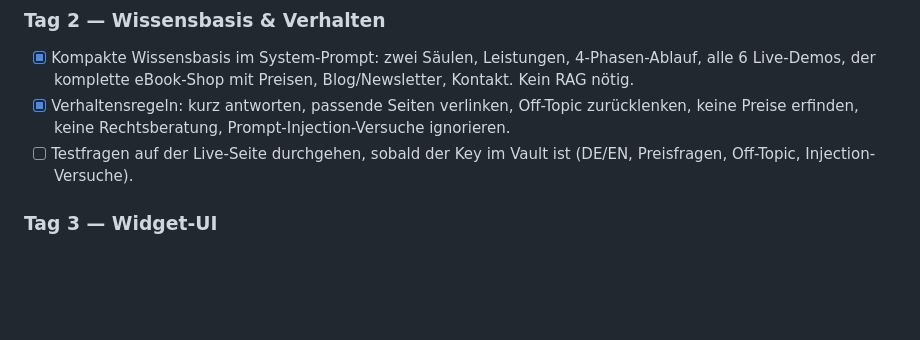
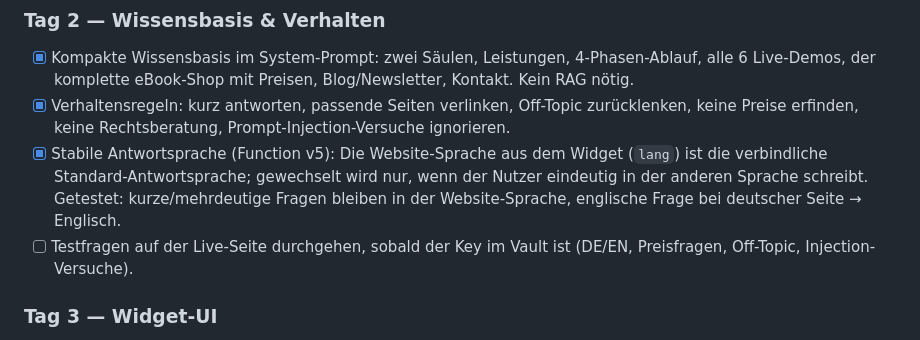
Before and after one commit to marisnicolasreinold-ctrl/aiwithmaris, a Markdown page: design-highlights-plan.md, the part around the change. Rendered like a GitHub page; blank space fills up the shorter version.

Commit message:
docs: Chat-Antwortsprache stabilisiert (ask-maris v5)
Die Website-Sprache aus dem Widget ist jetzt die verbindliche Standard-
Antwortsprache; gewechselt wird nur bei eindeutig anderssprachiger
Nutzernachricht. Vorher hat das Modell die Sprache aus kurzen Nachrichten
geraten und ist dadurch hin- und hergesprungen. Live getestet.

https://claude.ai/code/session_012rySafhqTjTzhSeNPBMgHu

```diff
--- a/design-highlights-plan.md
+++ b/design-highlights-plan.md
@@ -136,6 +136,11 @@ der Besucher zu Leistungen, Guide und Demos berät und zur Kontaktaufnahme führ
 - [x] Verhaltensregeln: kurz antworten, passende Seiten verlinken,
       Off-Topic zurücklenken, keine Preise erfinden, keine Rechtsberatung,
       Prompt-Injection-Versuche ignorieren.
+- [x] Stabile Antwortsprache (Function v5): Die Website-Sprache aus dem
+      Widget (`lang`) ist die verbindliche Standard-Antwortsprache;
+      gewechselt wird nur, wenn der Nutzer eindeutig in der anderen
+      Sprache schreibt. Getestet: kurze/mehrdeutige Fragen bleiben in der
+      Website-Sprache, englische Frage bei deutscher Seite → Englisch.
 - [ ] Testfragen auf der Live-Seite durchgehen, sobald der Key im Vault ist
       (DE/EN, Preisfragen, Off-Topic, Injection-Versuche).
 
```
